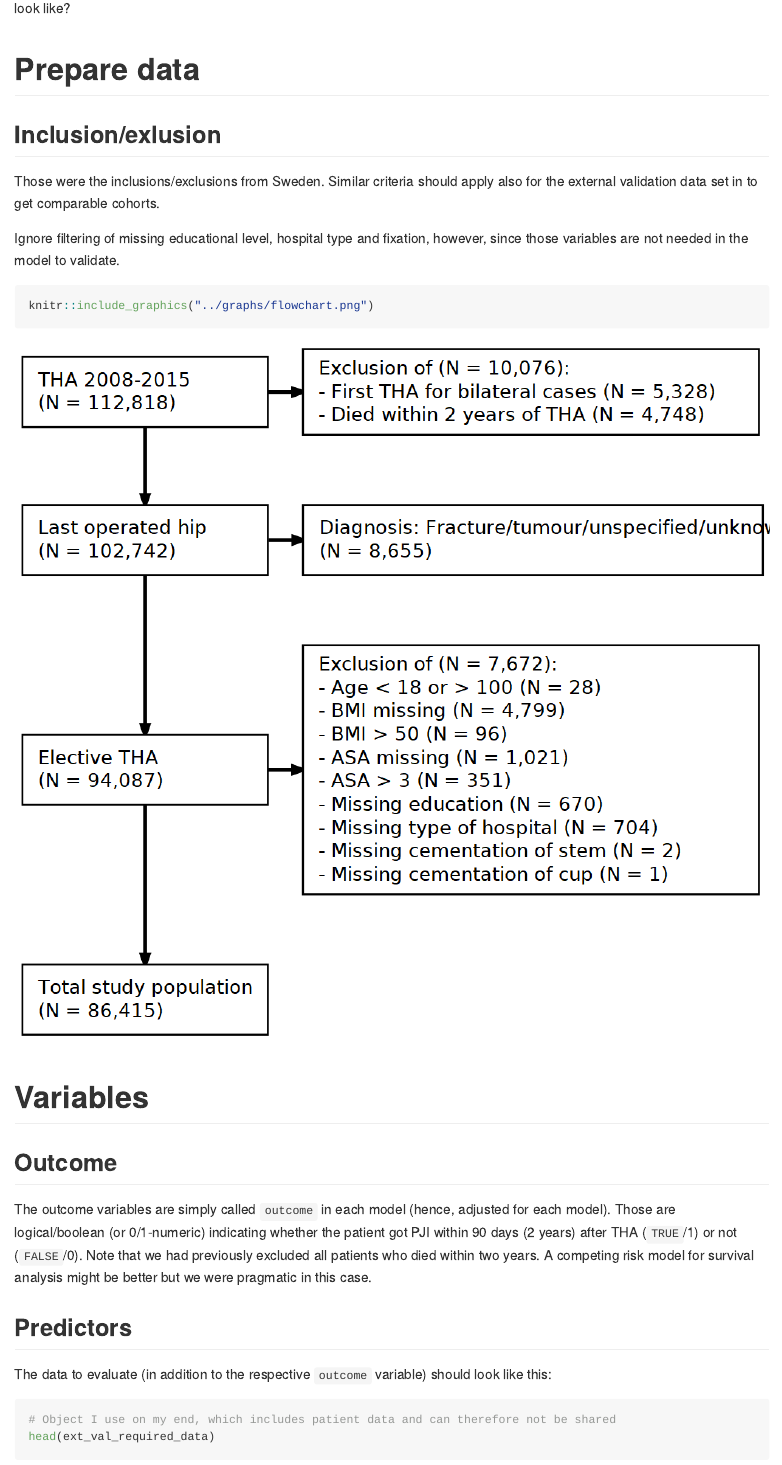
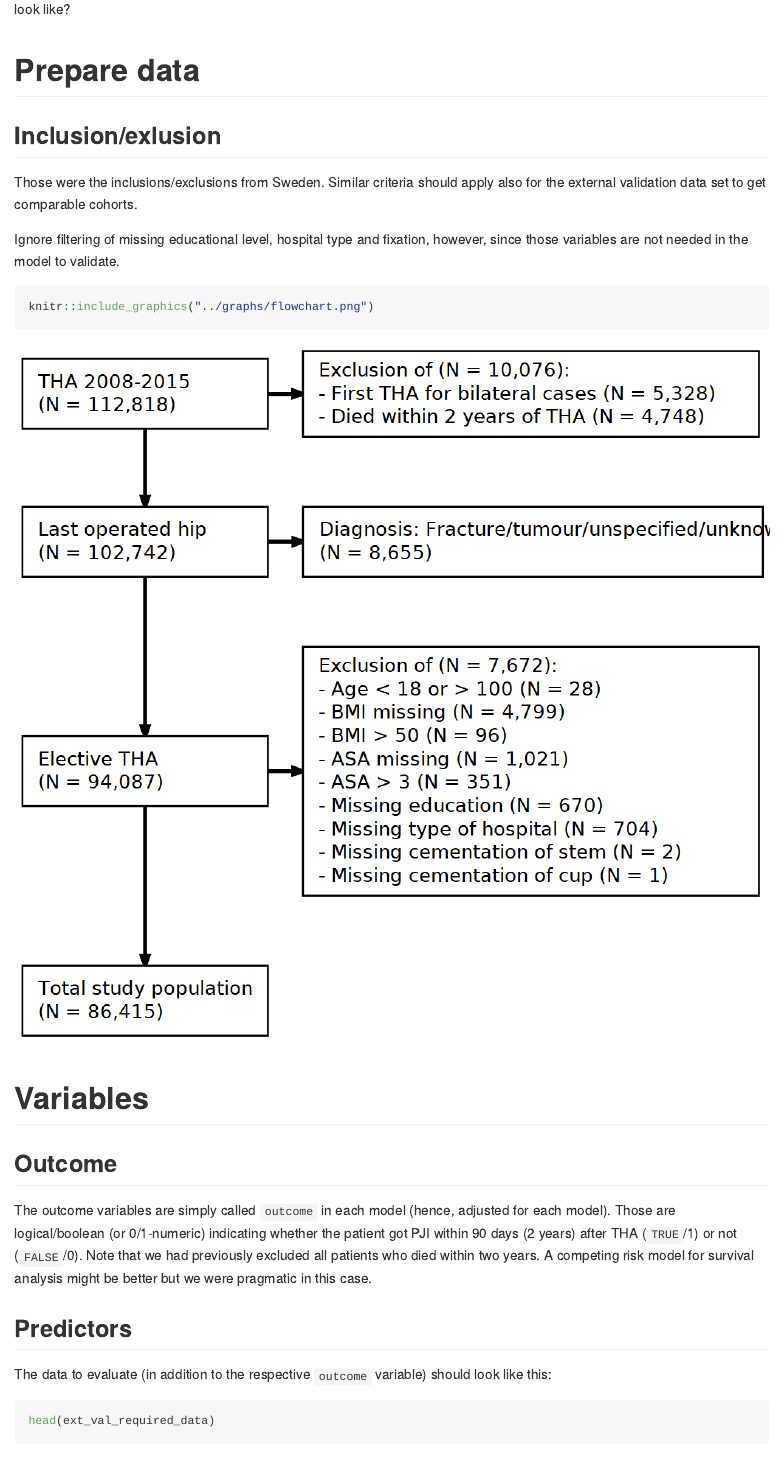
Before and after one commit to eribul/NH_luxation_infektion, an R Markdown document (diagnostics/README.Rmd): the page in a window 1100 px wide, from 1050 px down before the commit and from 1470 px down after it, so that both start at the same text. Rendered offline with R 4.5, knitr and Pandoc, with nearby package versions; both versions are drawn in the output format of the newer one; some code elsewhere in the file could not run offline; a font, style sheet, LaTeX package, included part or bibliography that could not be used is replaced or left out; common packages that the code uses without loading them are loaded.

````diff
--- a/diagnostics/README.Rmd
+++ b/diagnostics/README.Rmd
@@ -3,13 +3,9 @@
 author: "Erik Bulow"
 date: '`r Sys.Date()`'
 output:
-  html_document:
+  github_document:
     toc: yes
-    toc_float: yes
-    code_folding: show
-    keep_md: yes
-  md_document:
-    variant: markdown_github
+    df_print: "kable"
 bibliography:
   C:\\Users\\erik_\\Documents\\library.bib
 ---
@@ -46,7 +42,6 @@
 ```{r}
 # Load the exported model object
 load("../cache/fit_brl_reduced_lean.RData")
-fit_brl_reduced_lean
 ```
 
 Let's inspect the model for 90 days just to get a sence of it:
@@ -62,7 +57,7 @@
 
 ## Inclusion/exlusion
 
-Those were the inclusions/exclusions from Sweden. Similar criteria should apply also for the external validation data set in to get comparable cohorts.
+Those were the inclusions/exclusions from Sweden. Similar criteria should apply also for the external validation data set to get comparable cohorts.
 
 Ignore filtering of missing educational level, hospital type and fixation, however, since those variables are not needed in the model to validate.
 
@@ -82,7 +77,6 @@
 The data to evaluate (in addition to the respective `outcome` variable) should look like this:
 
 ```{r}
-# Object I use on my end, which includes patient data and can therefore not be shared
 head(ext_val_required_data)
 ```
 
````
Also changed, not shown: diagnostics/README.html (deleted), diagnostics/README.md, diagnostics/README_files/figure-gfm/unnamed-chunk-14-1.png (added), diagnostics/README_files/figure-gfm/unnamed-chunk-15-1.png (added), diagnostics/README_files/figure-gfm/unnamed-chunk-17-1.png (added), diagnostics/README_files/figure-gfm/unnamed-chunk-17-2.png (added), diagnostics/README_files/figure-gfm/unnamed-chunk-19-1.png (added), diagnostics/README_files/figure-gfm/unnamed-chunk-19-2.png (added), diagnostics/README_files/figure-html/unnamed-chunk-14-1.png (added), diagnostics/README_files/figure-html/unnamed-chunk-15-1.png (added), diagnostics/README_files/figure-html/unnamed-chunk-17-1.png (added), diagnostics/README_files/figure-html/unnamed-chunk-17-2.png (added), diagnostics/README_files/figure-html/unnamed-chunk-19-1.png (added), diagnostics/README_files/figure-html/unnamed-chunk-19-2.png (added), 1 more files, 7 other files.
